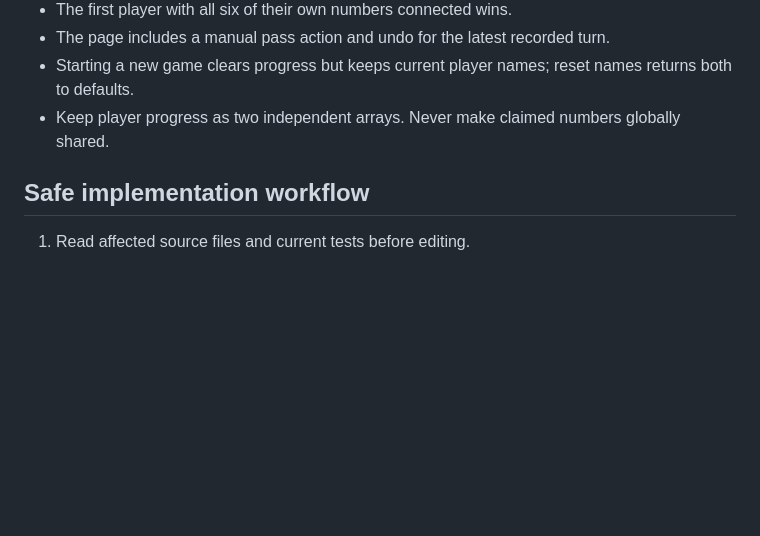
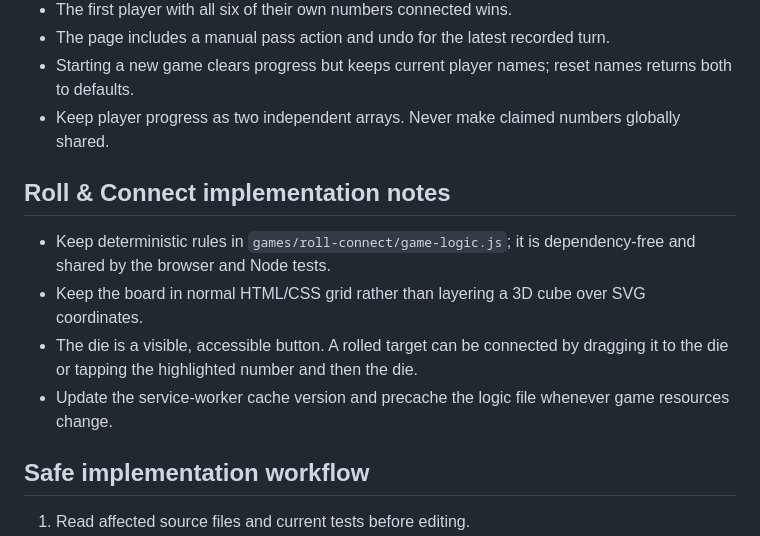
Before and after one commit to abhiabhi0/scorecard, a Markdown page: docs/AI_CONTEXT.md, the part around the change. Drawn GitHub-style; blank space fills up the shorter version.

Commit message:
Document Roll & Connect UI and rules architecture

```diff
--- a/docs/AI_CONTEXT.md
+++ b/docs/AI_CONTEXT.md
@@ -54,6 +54,13 @@ Each game owns its own local state and key. Canasta has its own state and backup
 - Starting a new game clears progress but keeps current player names; reset names returns both to defaults.
 - Keep player progress as two independent arrays. Never make claimed numbers globally shared.
 
+## Roll & Connect implementation notes
+
+- Keep deterministic rules in `games/roll-connect/game-logic.js`; it is dependency-free and shared by the browser and Node tests.
+- Keep the board in normal HTML/CSS grid rather than layering a 3D cube over SVG coordinates.
+- The die is a visible, accessible button. A rolled target can be connected by dragging it to the die or tapping the highlighted number and then the die.
+- Update the service-worker cache version and precache the logic file whenever game resources change.
+
 ## Safe implementation workflow
 
 1. Read affected source files and current tests before editing.
```
